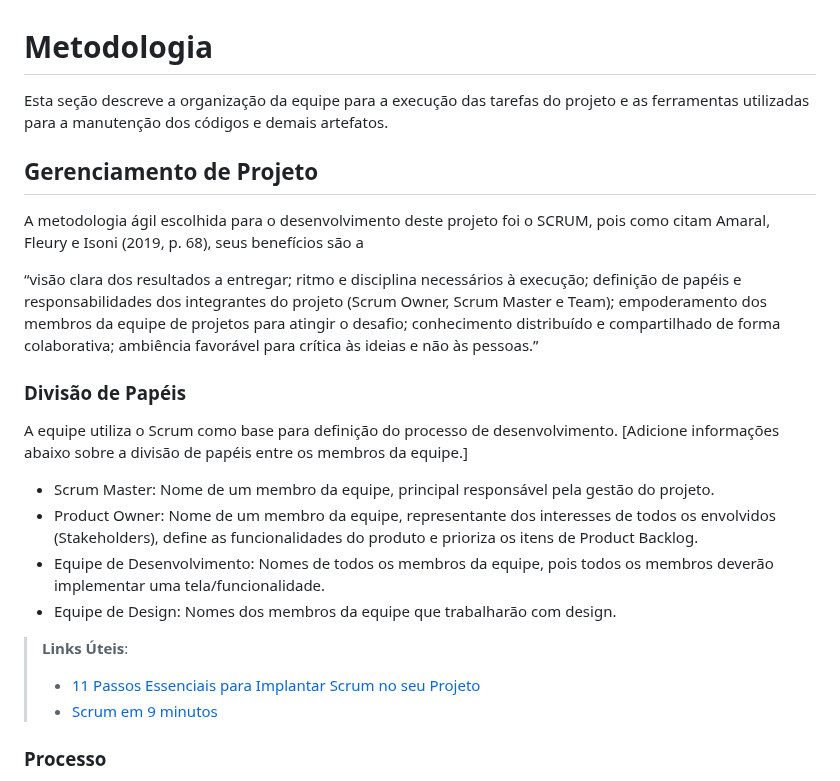
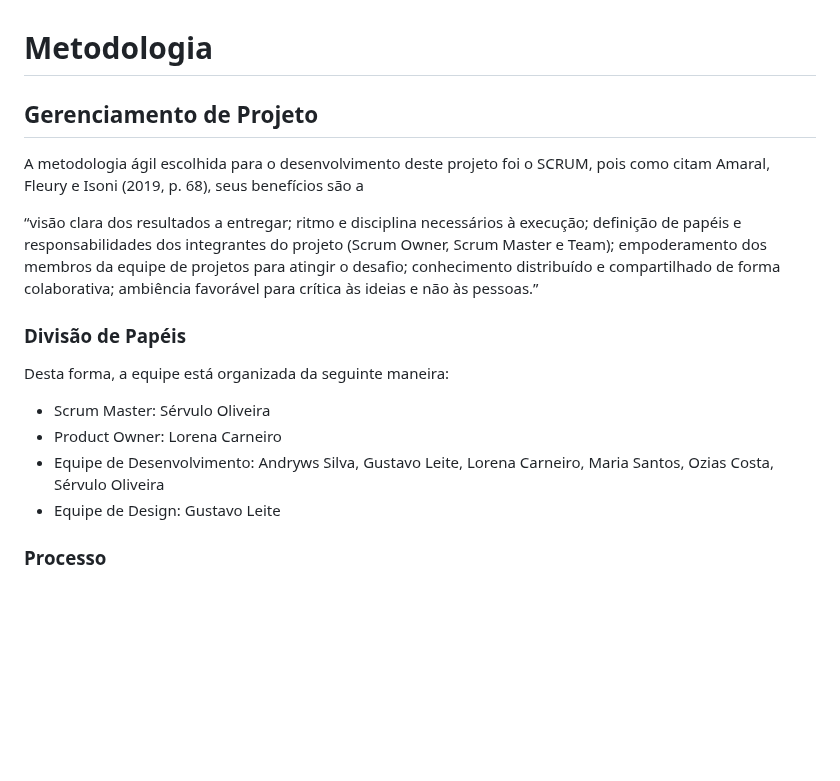
Before and after one commit to Andryws121/Trabalho-Faculdade-Sistema-De-Cl-nica-M-dica, a Markdown page: documentos/03-Metodologia.md, the part around the change. Rendered like a GitHub page; blank space fills up the shorter version.

```diff
--- a/documentos/03-Metodologia.md
+++ b/documentos/03-Metodologia.md
@@ -1,27 +1,21 @@
 
 # Metodologia
 
-Esta seção descreve a organização da equipe para a execução das tarefas do projeto e as ferramentas utilizadas para a manutenção dos códigos e demais artefatos.
+## Gerenciamento de Projeto
 
-
-## Gerenciamento de Projeto
 A metodologia ágil escolhida para o desenvolvimento deste projeto foi o SCRUM, pois como citam Amaral, Fleury e Isoni (2019, p. 68), seus benefícios são a
 
 “visão clara dos resultados a entregar; ritmo e disciplina necessários à execução; definição de papéis e responsabilidades dos integrantes do projeto (Scrum Owner, Scrum Master e Team); empoderamento dos membros da equipe de projetos para atingir o desafio; conhecimento distribuído e compartilhado de forma colaborativa; ambiência favorável para crítica às ideias e não às pessoas.”
 
 ### Divisão de Papéis
 
-A equipe utiliza o Scrum como base para definição do processo de desenvolvimento.
-[Adicione informações abaixo sobre a divisão de papéis entre os membros da equipe.]
-- Scrum Master: Nome de um membro da equipe, principal responsável pela gestão do projeto.
-- Product Owner: Nome de um membro da equipe, representante dos interesses de todos os envolvidos (Stakeholders), define as funcionalidades do produto e prioriza os itens de Product Backlog.
-- Equipe de Desenvolvimento: Nomes de todos os membros da equipe, pois todos os membros deverão implementar uma tela/funcionalidade.
-- Equipe de Design: Nomes dos membros da equipe que trabalharão com design.
-
-> **Links Úteis**:
-> - [11 Passos Essenciais para Implantar Scrum no seu
-> Projeto](https://mindmaster.com.br/scrum-11-passos/)
-> - [Scrum em 9 minutos](https://www.youtube.com/watch?v=XfvQWnRgxG0)
+Desta forma, a equipe está organizada da seguinte maneira:
+<ul>
+  <li>Scrum Master: Sérvulo Oliveira</li>
+  <li>Product Owner: Lorena Carneiro </li>
+  <li>Equipe de Desenvolvimento: Andryws Silva, Gustavo Leite, Lorena Carneiro, Maria Santos, Ozias Costa, Sérvulo Oliveira</li>
+  <li>Equipe de Design: Gustavo Leite</li>
+</ul>
 
 ### Processo
 
```
